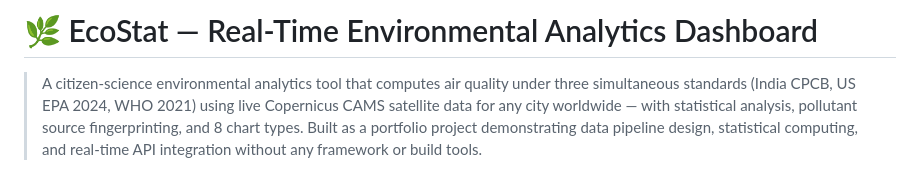
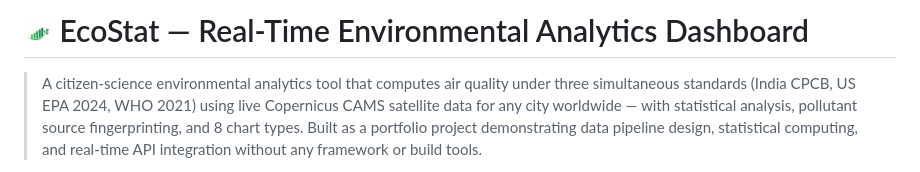
Before and after one commit to jppankajs/ecostat-india, a Markdown page: README.md, the part around the change. Rendered like a GitHub page.

Commit message:
docs: update logo in README

```diff
--- a/README.md
+++ b/README.md
@@ -1,4 +1,4 @@
-# 🌿 EcoStat — Real-Time Environmental Analytics Dashboard
+# <img src="assets/logo.png" width="28" height="28" alt="EcoStat Logo"> EcoStat — Real-Time Environmental Analytics Dashboard
 
 > A citizen-science environmental analytics tool that computes air quality under three simultaneous
 > standards (India CPCB, US EPA 2024, WHO 2021) using live Copernicus CAMS satellite data for any
```
